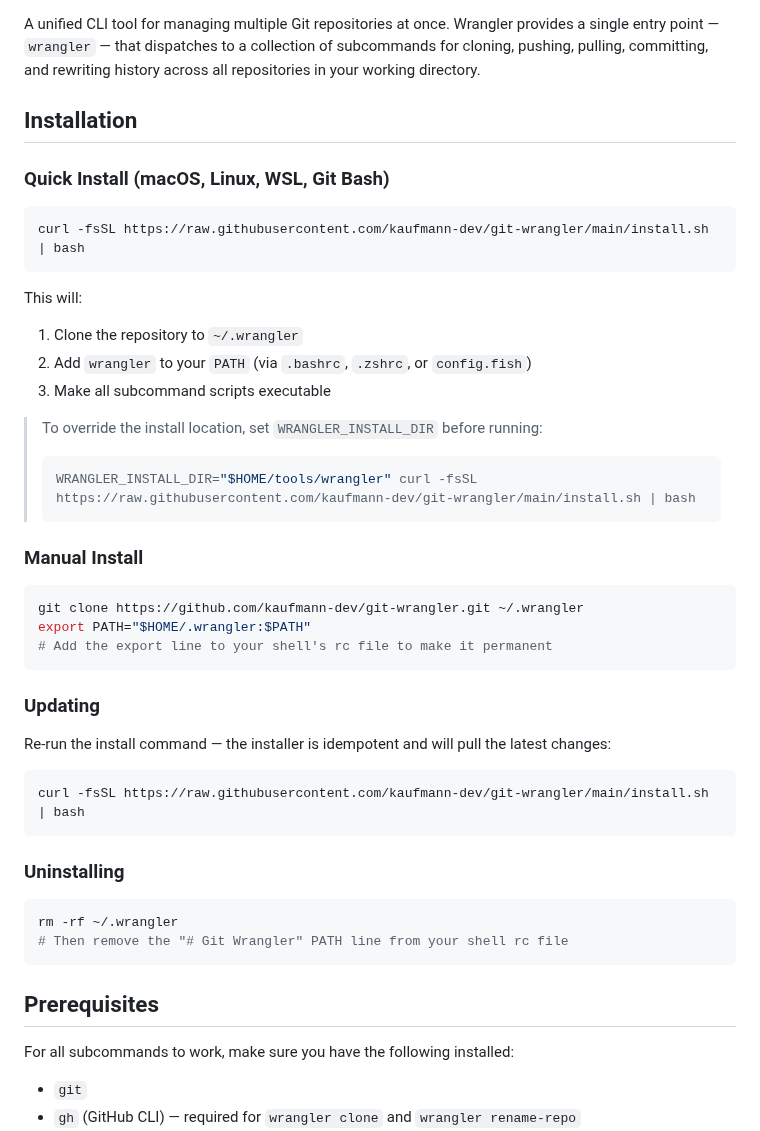
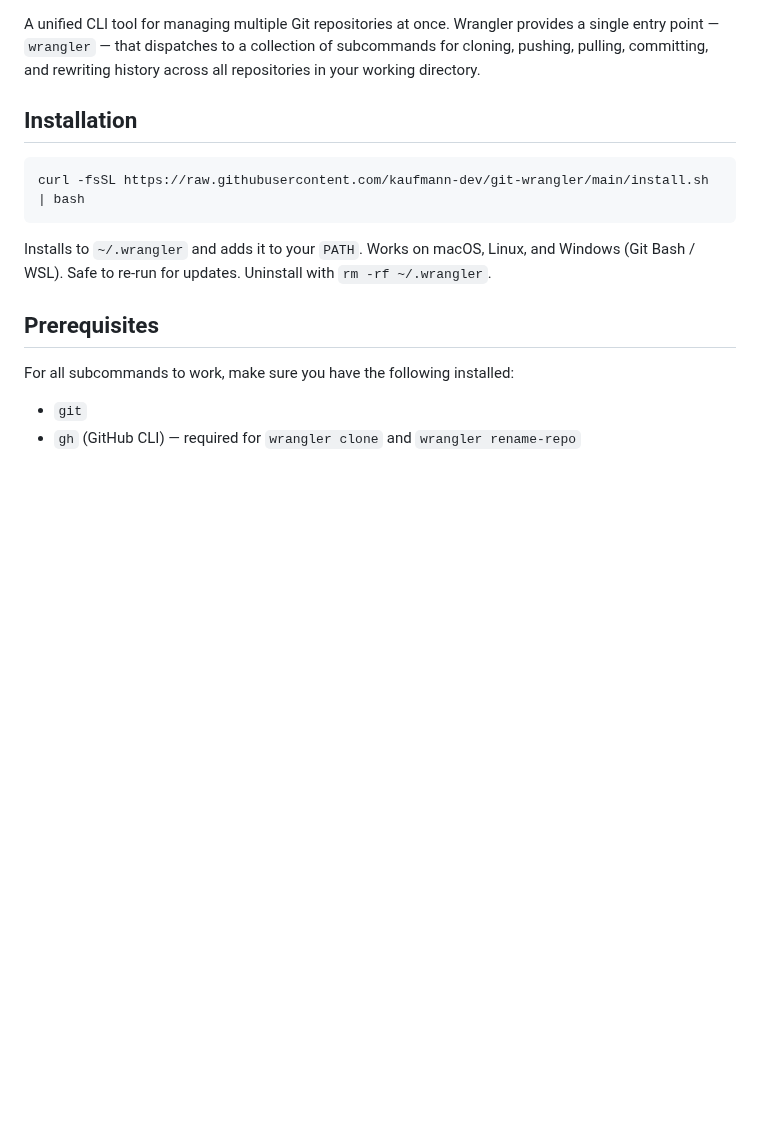
Before and after one commit to kaufmann-dev/git-wrangler, a Markdown page: README.md, the part around the change. Drawn GitHub-style; blank space fills up the shorter version.

Commit message:
docs(README): simplify installation instructions

````diff
--- a/README.md
+++ b/README.md
@@ -4,44 +4,11 @@ A unified CLI tool for managing multiple Git repositories at once. Wrangler prov
 
 ## Installation
 
-### Quick Install (macOS, Linux, WSL, Git Bash)
-
 ```bash
 curl -fsSL https://raw.githubusercontent.com/kaufmann-dev/git-wrangler/main/install.sh | bash
 ```
 
-This will:
-1. Clone the repository to `~/.wrangler`
-2. Add `wrangler` to your `PATH` (via `.bashrc`, `.zshrc`, or `config.fish`)
-3. Make all subcommand scripts executable
-
-> To override the install location, set `WRANGLER_INSTALL_DIR` before running:
-> ```bash
-> WRANGLER_INSTALL_DIR="$HOME/tools/wrangler" curl -fsSL https://raw.githubusercontent.com/kaufmann-dev/git-wrangler/main/install.sh | bash
-> ```
-
-### Manual Install
-
-```bash
-git clone https://github.com/kaufmann-dev/git-wrangler.git ~/.wrangler
-export PATH="$HOME/.wrangler:$PATH"
-# Add the export line to your shell's rc file to make it permanent
-```
-
-### Updating
-
-Re-run the install command — the installer is idempotent and will pull the latest changes:
-
-```bash
-curl -fsSL https://raw.githubusercontent.com/kaufmann-dev/git-wrangler/main/install.sh | bash
-```
-
-### Uninstalling
-
-```bash
-rm -rf ~/.wrangler
-# Then remove the "# Git Wrangler" PATH line from your shell rc file
-```
+Installs to `~/.wrangler` and adds it to your `PATH`. Works on macOS, Linux, and Windows (Git Bash / WSL). Safe to re-run for updates. Uninstall with `rm -rf ~/.wrangler`.
 
 ## Prerequisites
 
````
